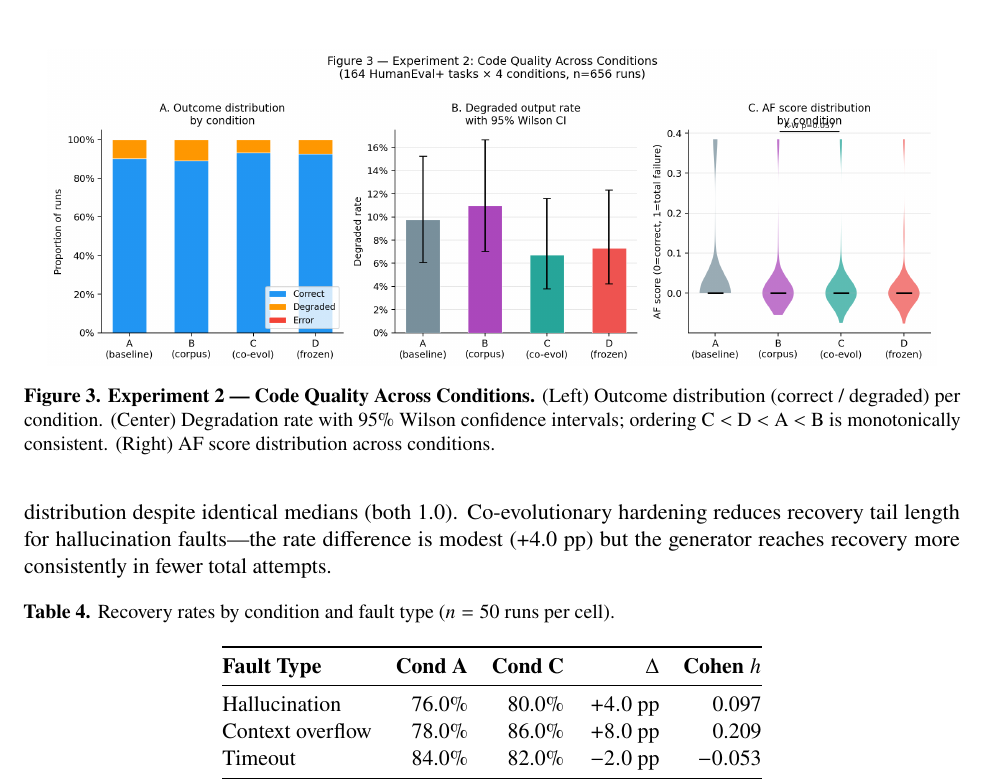
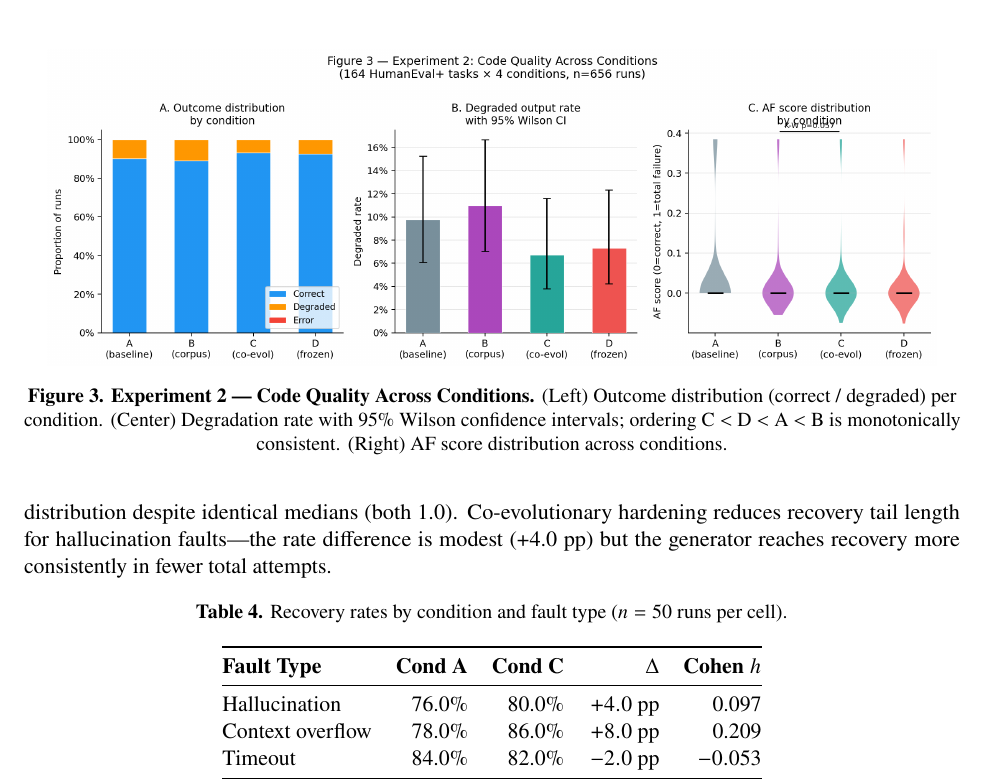
Before and after one commit to sakethyalamanchili/DARWIN-PHOENIX, a LaTeX paper (PAPER.tex): part of page 8 of 13, cut so that both start at the same text. Compiled offline with pdfLaTeX.

Commit message:
style(paper): center figure/table captions (professional academic standard)
Replace justified+singlelinecheck=false with justification=centering.
Table captions above, figure captions below — already correct.

Co-Authored-By: Claude Sonnet 4.6 <noreply@anthropic.com>

```diff
--- a/PAPER.tex
+++ b/PAPER.tex
@@ -25,7 +25,7 @@
 % --- Figures ---
 \usepackage{graphicx}
 \usepackage[font=small,labelfont=bf,labelsep=period,
-            justification=justified,singlelinecheck=false]{caption}
+            justification=centering]{caption}
 \usepackage{subcaption}
 
 % --- Code listings ---
```
Also changed, not shown: 1 other file.
